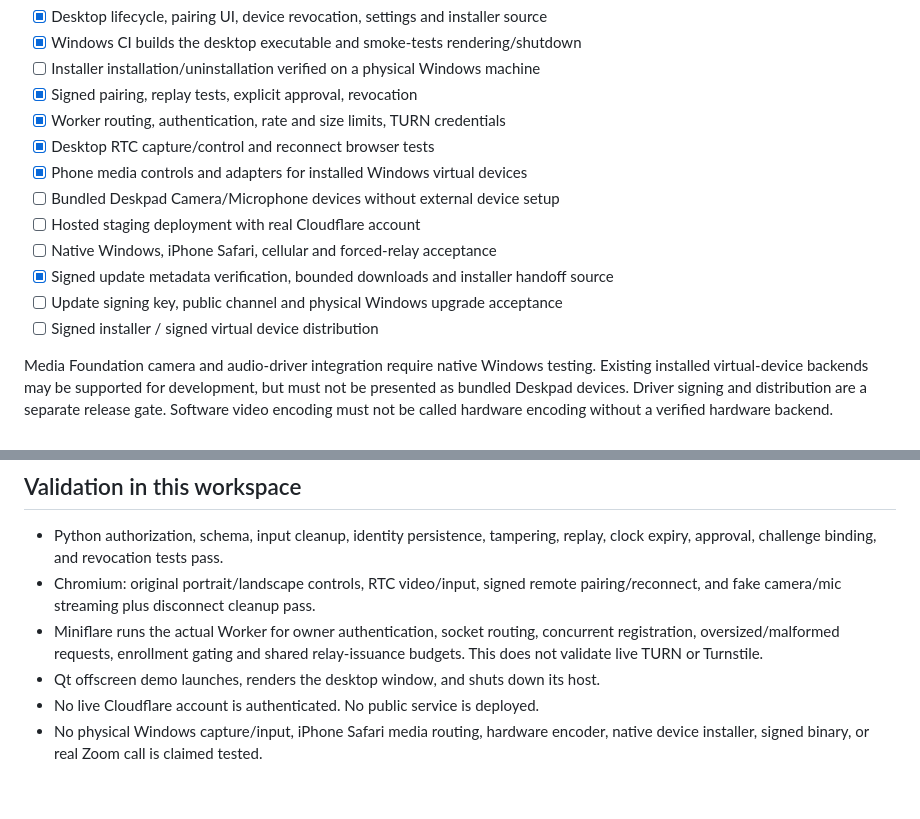
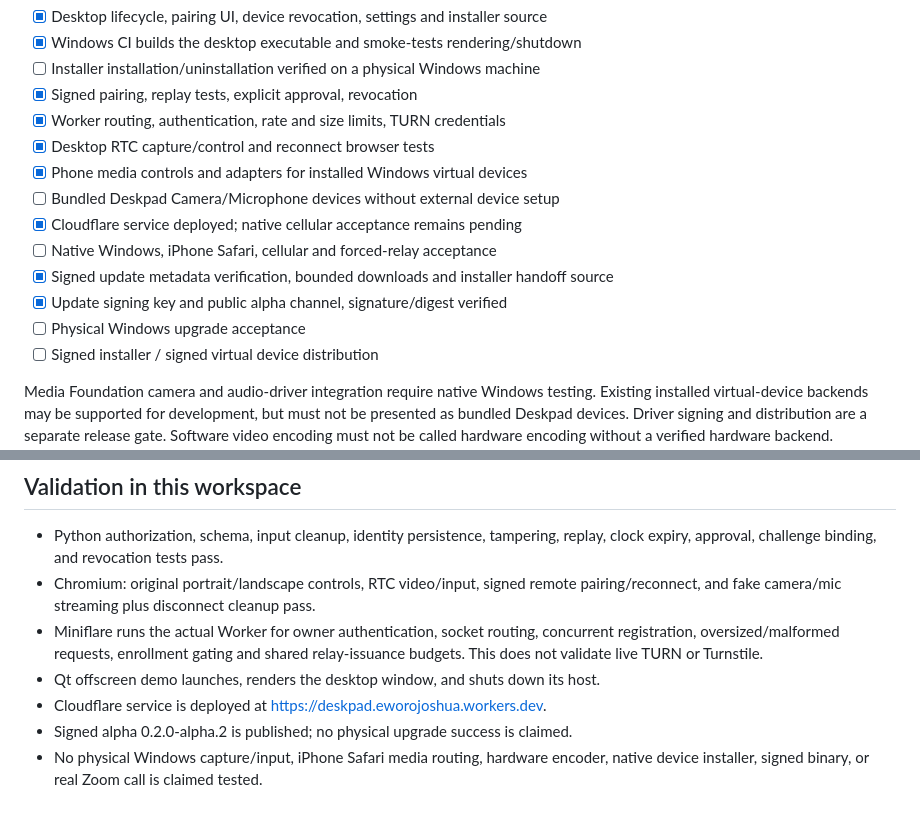
Before and after one commit to JoshuaEworo/deskpad, a Markdown page: docs/NEXT-RELEASE.md, 2 parts joined by grey strips. Rendered like a GitHub page.

```diff
--- a/docs/NEXT-RELEASE.md
+++ b/docs/NEXT-RELEASE.md
@@ -37,10 +37,11 @@ close the peer and release all held keys/buttons. One controller across LAN and
 - [x] Desktop RTC capture/control and reconnect browser tests
 - [x] Phone media controls and adapters for installed Windows virtual devices
 - [ ] Bundled Deskpad Camera/Microphone devices without external device setup
-- [ ] Hosted staging deployment with real Cloudflare account
+- [x] Cloudflare service deployed; native cellular acceptance remains pending
 - [ ] Native Windows, iPhone Safari, cellular and forced-relay acceptance
 - [x] Signed update metadata verification, bounded downloads and installer handoff source
-- [ ] Update signing key, public channel and physical Windows upgrade acceptance
+- [x] Update signing key and public alpha channel, signature/digest verified
+- [ ] Physical Windows upgrade acceptance
 - [ ] Signed installer / signed virtual device distribution
 
 Media Foundation camera and audio-driver integration require native Windows testing.
@@ -59,6 +60,7 @@ encoding without a verified hardware backend.
   concurrent registration, oversized/malformed requests, enrollment gating and
   shared relay-issuance budgets. This does not validate live TURN or Turnstile.
 - Qt offscreen demo launches, renders the desktop window, and shuts down its host.
-- No live Cloudflare account is authenticated. No public service is deployed.
+- Cloudflare service is deployed at https://deskpad.eworojoshua.workers.dev.
+- Signed alpha 0.2.0-alpha.2 is published; no physical upgrade success is claimed.
 - No physical Windows capture/input, iPhone Safari media routing, hardware encoder,
   native device installer, signed binary, or real Zoom call is claimed tested.
```
Also changed, not shown: README.md (+1 -1 lines), docs/UPDATES.md (+5 -3 lines).
